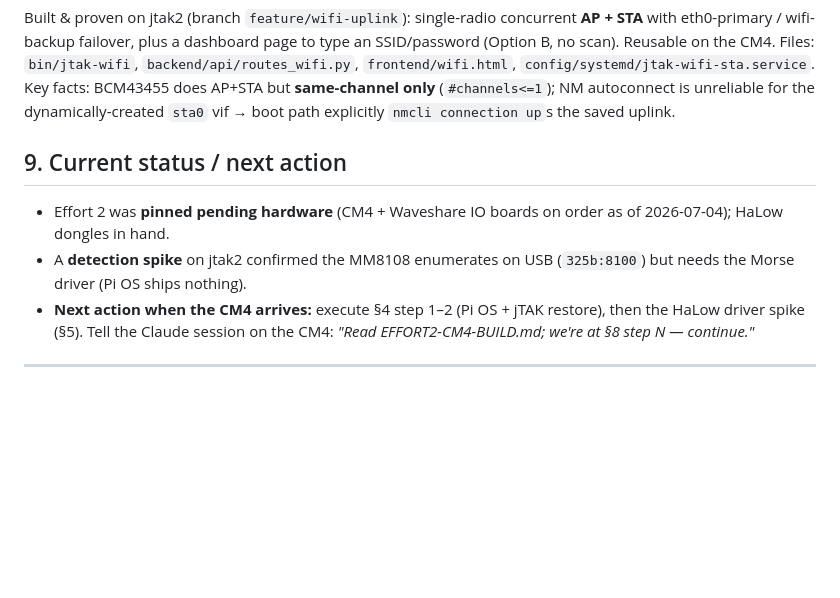
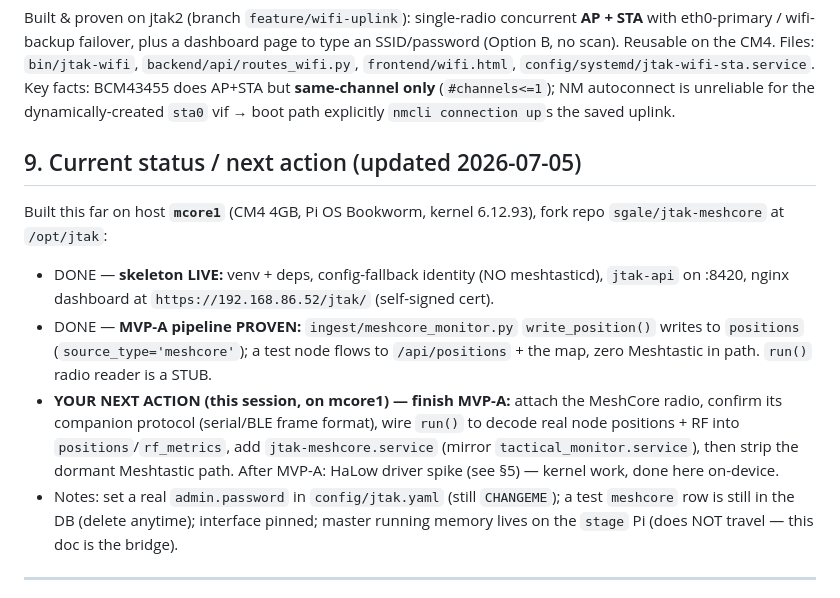
Before and after one commit to sgale/jtak-meshcore, a Markdown page: docs/EFFORT2-CM4-BUILD.md, the part around the change. GitHub-like rendering; blank space fills up the shorter version.

Commit message:
docs: update build plan §9 — skeleton + MVP-A pipeline done; next = wire MeshCore radio

```diff
--- a/docs/EFFORT2-CM4-BUILD.md
+++ b/docs/EFFORT2-CM4-BUILD.md
@@ -68,10 +68,12 @@ From jtak2 recon: OTS installed but not yet configured (own venv `~/.opentakserv
 ## 8. Portable feature: WiFi uplink (from the Meshtastic hubs)
 Built & proven on jtak2 (branch `feature/wifi-uplink`): single-radio concurrent **AP + STA** with eth0-primary / wifi-backup failover, plus a dashboard page to type an SSID/password (Option B, no scan). Reusable on the CM4. Files: `bin/jtak-wifi`, `backend/api/routes_wifi.py`, `frontend/wifi.html`, `config/systemd/jtak-wifi-sta.service`. Key facts: BCM43455 does AP+STA but **same-channel only** (`#channels<=1`); NM autoconnect is unreliable for the dynamically-created `sta0` vif → boot path explicitly `nmcli connection up`s the saved uplink.
 
-## 9. Current status / next action
-- Effort 2 was **pinned pending hardware** (CM4 + Waveshare IO boards on order as of 2026-07-04); HaLow dongles in hand.
-- A **detection spike** on jtak2 confirmed the MM8108 enumerates on USB (`325b:8100`) but needs the Morse driver (Pi OS ships nothing).
-- **Next action when the CM4 arrives:** execute §4 step 1–2 (Pi OS + jTAK restore), then the HaLow driver spike (§5). Tell the Claude session on the CM4: *"Read EFFORT2-CM4-BUILD.md; we're at §8 step N — continue."*
+## 9. Current status / next action (updated 2026-07-05)
+Built this far on host **`mcore1`** (CM4 4GB, Pi OS Bookworm, kernel 6.12.93), fork repo `sgale/jtak-meshcore` at `/opt/jtak`:
+- DONE — **skeleton LIVE:** venv + deps, config-fallback identity (NO meshtasticd), `jtak-api` on :8420, nginx dashboard at `https://192.168.86.52/jtak/` (self-signed cert).
+- DONE — **MVP-A pipeline PROVEN:** `ingest/meshcore_monitor.py` `write_position()` writes to `positions` (`source_type='meshcore'`); a test node flows to `/api/positions` + the map, zero Meshtastic in path. `run()` radio reader is a STUB.
+- **YOUR NEXT ACTION (this session, on mcore1) — finish MVP-A:** attach the MeshCore radio, confirm its companion protocol (serial/BLE frame format), wire `run()` to decode real node positions + RF into `positions`/`rf_metrics`, add `jtak-meshcore.service` (mirror `tactical_monitor.service`), then strip the dormant Meshtastic path. After MVP-A: HaLow driver spike (see §5) — kernel work, done here on-device.
+- Notes: set a real `admin.password` in `config/jtak.yaml` (still `CHANGEME`); a test `meshcore` row is still in the DB (delete anytime); interface pinned; master running memory lives on the `stage` Pi (does NOT travel — this doc is the bridge).
 
 ---
 *Master planning memory lives on the `stage` Pi at `~/.claude/projects/-home-sdg/memory/` (files `project_jtak_hub_roadmap.md`, `changelog_jtak_hub.md`). That memory does NOT travel between machines — this file is the portable handoff. Keep it updated as the build progresses.*
```
